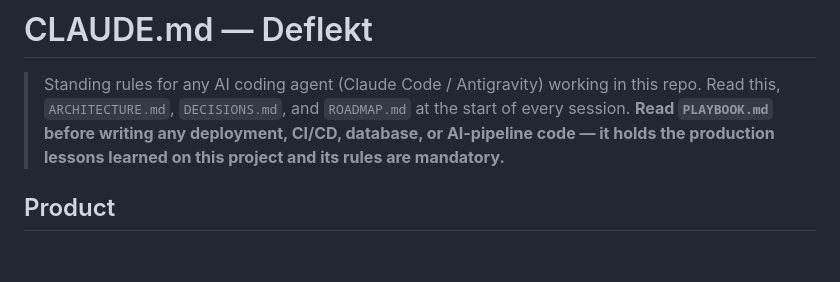
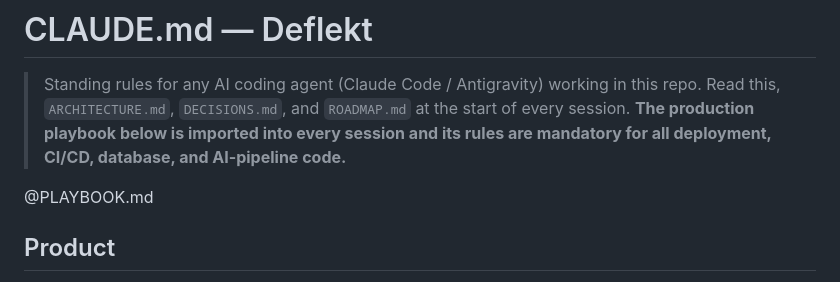
Before and after one commit to SShayanHussain/deflekt, a Markdown page: CLAUDE.md, the part around the change. Drawn GitHub-style; blank space fills up the shorter version.

```diff
--- a/CLAUDE.md
+++ b/CLAUDE.md
@@ -2,8 +2,10 @@
 
 > Standing rules for any AI coding agent (Claude Code / Antigravity) working in this repo.
 > Read this, `ARCHITECTURE.md`, `DECISIONS.md`, and `ROADMAP.md` at the start of every session.
-> **Read `PLAYBOOK.md` before writing any deployment, CI/CD, database, or AI-pipeline code —
-> it holds the production lessons learned on this project and its rules are mandatory.**
+> **The production playbook below is imported into every session and its rules are mandatory
+> for all deployment, CI/CD, database, and AI-pipeline code.**
+
+@PLAYBOOK.md
 
 ## Product
 **Deflekt** — a multi-tenant SaaS that connects to a business's help center/docs and answers
```
Also changed, not shown: GEMINI.md (+4 -2 lines).
